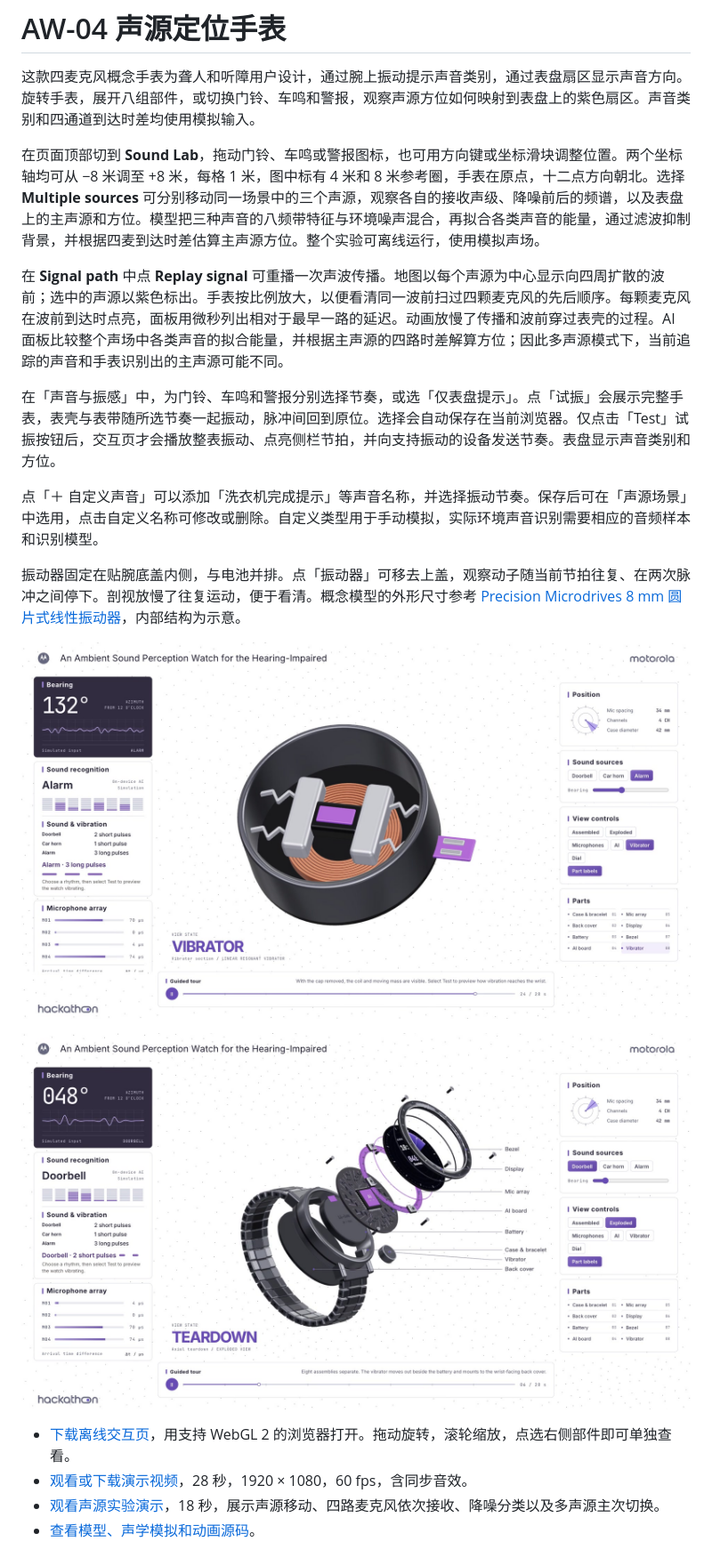
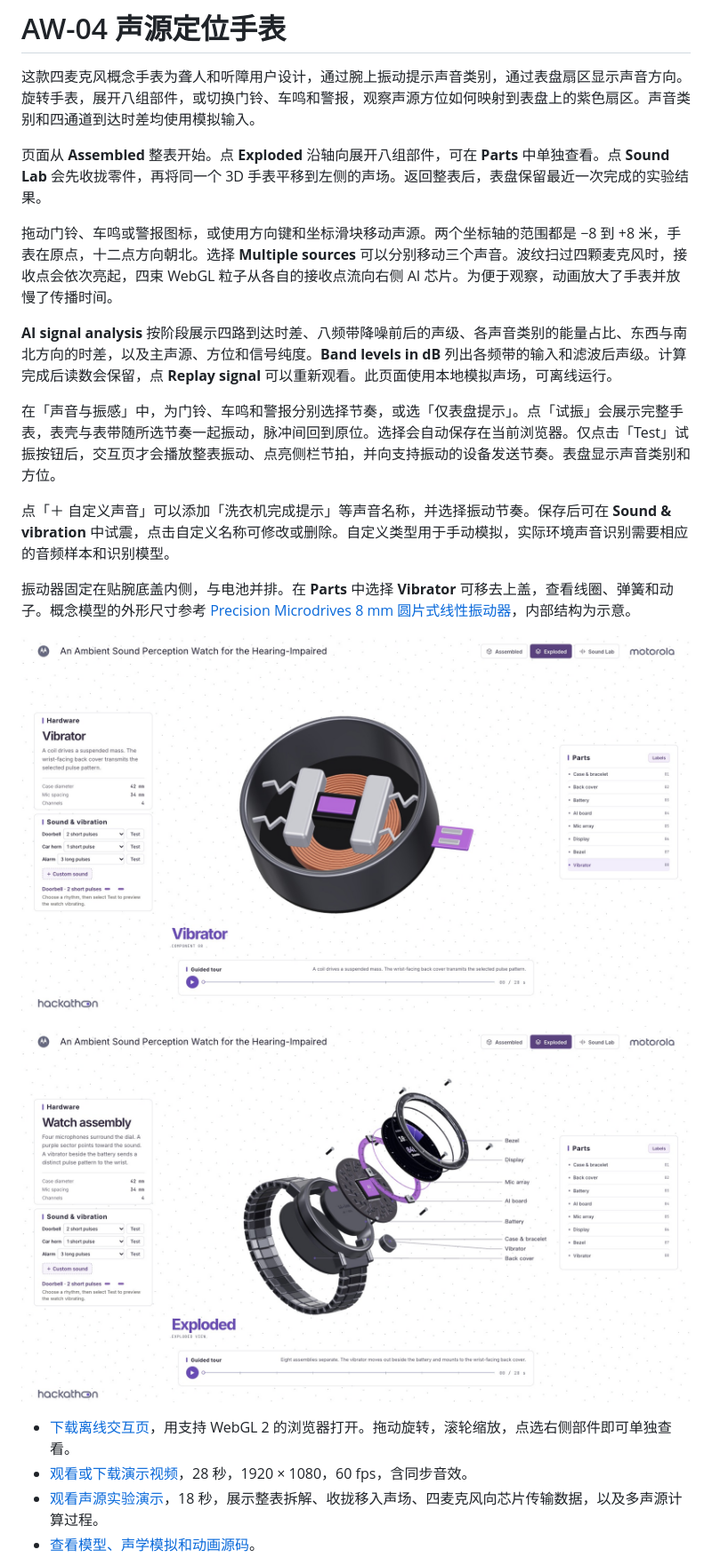
Before and after one commit to Xuanmu333/aw-04-watch-teardown, a Markdown page: README.md, the part around the change. Shown at 89% size. GitHub-like rendering; pictures changed too: teardown-out/AW-04-actuator.jpg, teardown-out/AW-04-preview.jpg.

Commit message:
Unify watch scenes and visualize four-channel AI signal processing

```diff
--- a/README.md
+++ b/README.md
@@ -2,15 +2,17 @@
 
 这款四麦克风概念手表为聋人和听障用户设计，通过腕上振动提示声音类别，通过表盘扇区显示声音方向。旋转手表，展开八组部件，或切换门铃、车鸣和警报，观察声源方位如何映射到表盘上的紫色扇区。声音类别和四通道到达时差均使用模拟输入。
 
-在页面顶部切到 **Sound Lab**，拖动门铃、车鸣或警报图标，也可用方向键或坐标滑块调整位置。两个坐标轴均可从 −8 米调至 +8 米，每格 1 米，图中标有 4 米和 8 米参考圈，手表在原点，十二点方向朝北。选择 **Multiple sources** 可分别移动同一场景中的三个声源，观察各自的接收声级、降噪前后的频谱，以及表盘上的主声源和方位。模型把三种声音的八频带特征与环境噪声混合，再拟合各类声音的能量，通过滤波抑制背景，并根据四麦到达时差估算主声源方位。整个实验可离线运行，使用模拟声场。
+页面从 **Assembled** 整表开始。点 **Exploded** 沿轴向展开八组部件，可在 **Parts** 中单独查看。点 **Sound Lab** 会先收拢零件，再将同一个 3D 手表平移到左侧的声场。返回整表后，表盘保留最近一次完成的实验结果。
 
-在 **Signal path** 中点 **Replay signal** 可重播一次声波传播。地图以每个声源为中心显示向四周扩散的波前；选中的声源以紫色标出。手表按比例放大，以便看清同一波前扫过四颗麦克风的先后顺序。每颗麦克风在波前到达时点亮，面板用微秒列出相对于最早一路的延迟。动画放慢了传播和波前穿过表壳的过程。AI 面板比较整个声场中各类声音的拟合能量，并根据主声源的四路时差解算方位；因此多声源模式下，当前追踪的声音和手表识别出的主声源可能不同。
+拖动门铃、车鸣或警报图标，或使用方向键和坐标滑块移动声源。两个坐标轴的范围都是 −8 到 +8 米，手表在原点，十二点方向朝北。选择 **Multiple sources** 可以分别移动三个声音。波纹扫过四颗麦克风时，接收点会依次亮起，四束 WebGL 粒子从各自的接收点流向右侧 AI 芯片。为便于观察，动画放大了手表并放慢了传播时间。
+
+**AI signal analysis** 按阶段展示四路到达时差、八频带降噪前后的声级、各声音类别的能量占比、东西与南北方向的时差，以及主声源、方位和信号纯度。**Band levels in dB** 列出各频带的输入和滤波后声级。计算完成后读数会保留，点 **Replay signal** 可以重新观看。此页面使用本地模拟声场，可离线运行。
 
 在「声音与振感」中，为门铃、车鸣和警报分别选择节奏，或选「仅表盘提示」。点「试振」会展示完整手表，表壳与表带随所选节奏一起振动，脉冲间回到原位。选择会自动保存在当前浏览器。仅点击「Test」试振按钮后，交互页才会播放整表振动、点亮侧栏节拍，并向支持振动的设备发送节奏。表盘显示声音类别和方位。
 
-点「＋ 自定义声音」可以添加「洗衣机完成提示」等声音名称，并选择振动节奏。保存后可在「声源场景」中选用，点击自定义名称可修改或删除。自定义类型用于手动模拟，实际环境声音识别需要相应的音频样本和识别模型。
+点「＋ 自定义声音」可以添加「洗衣机完成提示」等声音名称，并选择振动节奏。保存后可在 **Sound & vibration** 中试震，点击自定义名称可修改或删除。自定义类型用于手动模拟，实际环境声音识别需要相应的音频样本和识别模型。
 
-振动器固定在贴腕底盖内侧，与电池并排。点「振动器」可移去上盖，观察动子随当前节拍往复、在两次脉冲之间停下。剖视放慢了往复运动，便于看清。概念模型的外形尺寸参考 [Precision Microdrives 8 mm 圆片式线性振动器](https://precisionmicrodrives.com/cdn/datasheets/C08-005%20-%20datasheet-004/c08-005-datasheet-004.pdf)，内部结构为示意。
+振动器固定在贴腕底盖内侧，与电池并排。在 **Parts** 中选择 **Vibrator** 可移去上盖，查看线圈、弹簧和动子。概念模型的外形尺寸参考 [Precision Microdrives 8 mm 圆片式线性振动器](https://precisionmicrodrives.com/cdn/datasheets/C08-005%20-%20datasheet-004/c08-005-datasheet-004.pdf)，内部结构为示意。
 
 ![振动器剖视](teardown-out/AW-04-actuator.jpg)
 
@@ -18,7 +20,7 @@
 
 - [下载离线交互页](teardown-out/dist/AW-04.html?raw=true)，用支持 WebGL 2 的浏览器打开。拖动旋转，滚轮缩放，点选右侧部件即可单独查看。
 - [观看或下载演示视频](teardown-out/AW-04.mp4)，28 秒，1920 × 1080，60 fps，含同步音效。
-- [观看声源实验演示](teardown-out/AW-04-sound-lab.mp4)，18 秒，展示声源移动、四路麦克风依次接收、降噪分类以及多声源主次切换。
+- [观看声源实验演示](teardown-out/AW-04-sound-lab.mp4)，18 秒，展示整表拆解、收拢移入声场、四麦克风向芯片传输数据，以及多声源计算过程。
 - [查看模型、声学模拟和动画源码](AW-04/)。
 
 本地开发使用 Node.js 22.12 或以上版本。运行 `npm ci`、`npm run dev` 可预览手表工作台。页面沿用 PDC TPM Workspace 的白底灰青色细粒子背景。运行 `npm run build` 会生成网站首页，并更新可直接打开的离线 HTML。
```
Also changed, not shown: teardown-out/AW-04-sound-lab.jpg, 16 other files.
